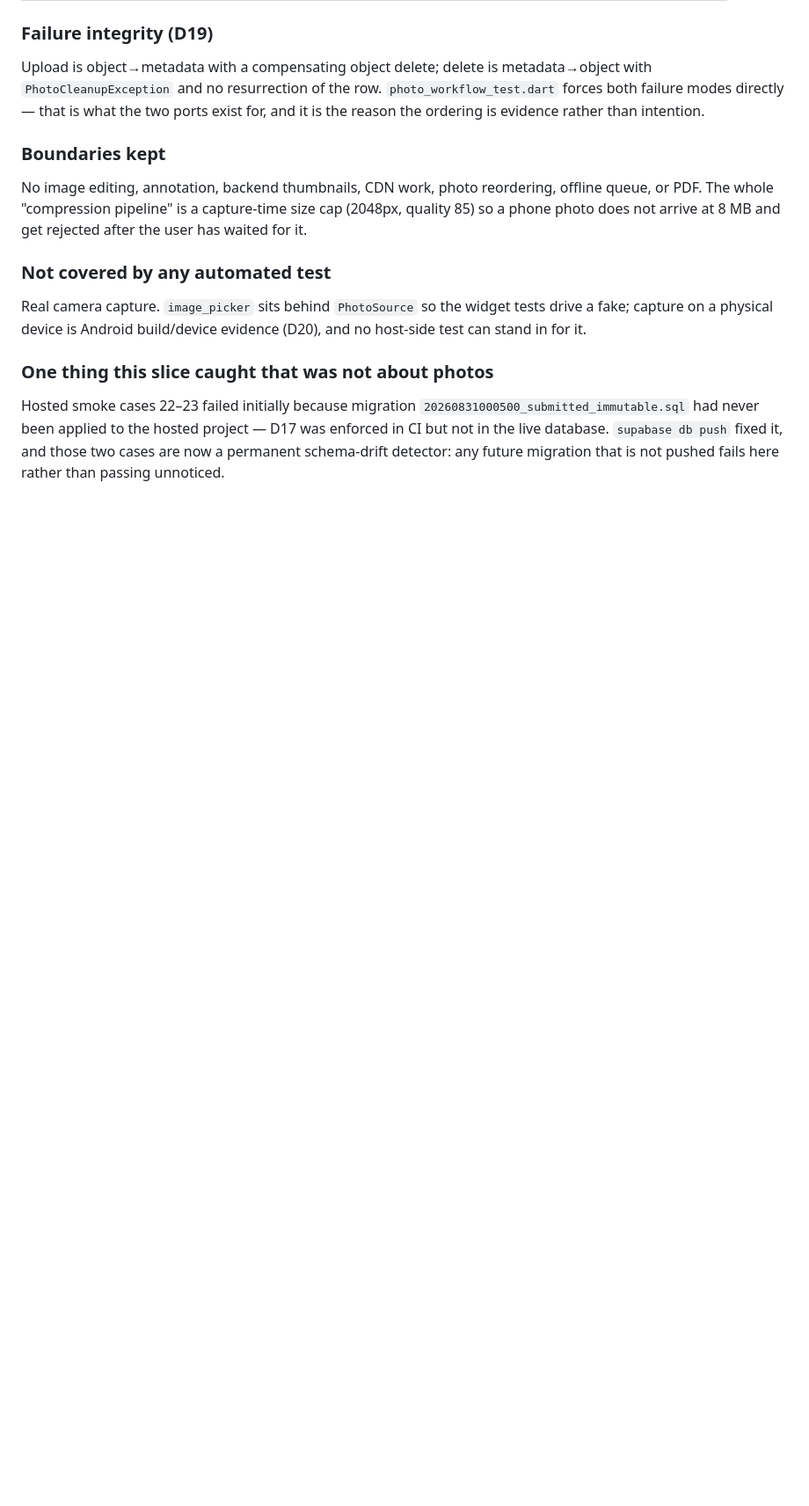
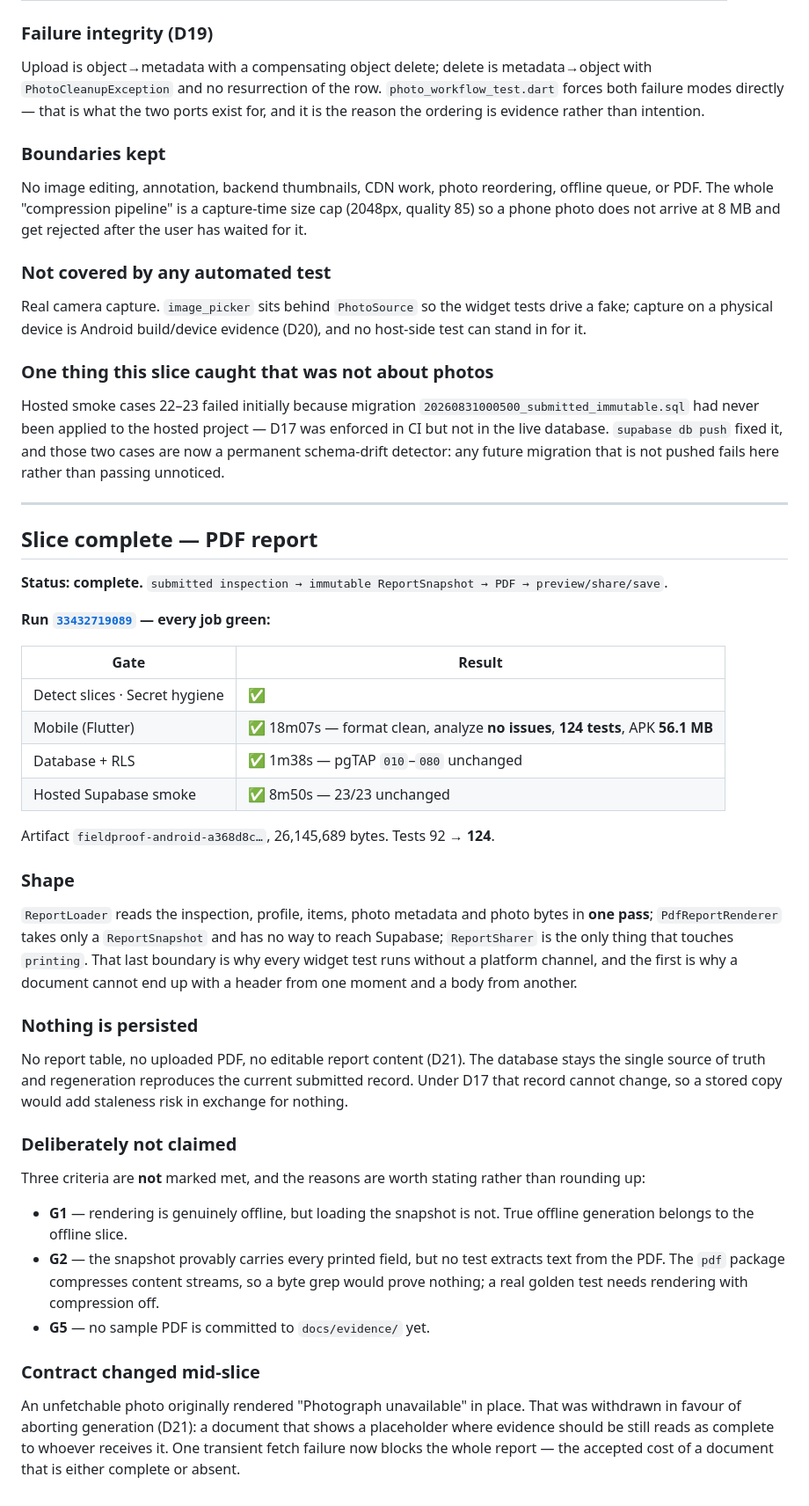
Before and after one commit to huyupwork-hub/upwork-system, a Markdown page: docs/ACCEPTANCE.md, the part around one of its changes. Shown at 88% size. GitHub-like rendering; blank space fills up the shorter version.

Commit message:
docs: record the PDF slice as complete
Run 33432719089 green throughout: 124 Flutter tests, analyze clean, APK 56.1 MB,
pgTAP 010-080 and hosted smoke 23/23 both unchanged.

G3, G4, G6-G10 met. G1, G2 and G5 deliberately not claimed: snapshot loading is
not offline, no text-extraction test exists (compressed streams), and no sample
PDF is committed.

Co-Authored-By: Claude Opus 5 (1M context) <noreply@anthropic.com>

```diff
--- a/docs/ACCEPTANCE.md
+++ b/docs/ACCEPTANCE.md
@@ -420,3 +425,57 @@ Hosted smoke cases 22–23 failed initially because migration
 project — D17 was enforced in CI but not in the live database. `supabase db push`
 fixed it, and those two cases are now a permanent schema-drift detector: any
 future migration that is not pushed fails here rather than passing unnoticed.
+
+---
+
+## Slice complete — PDF report
+
+**Status: complete.** `submitted inspection → immutable ReportSnapshot → PDF →
+preview/share/save`.
+
+**Run [`33432719089`](https://github.com/huyupwork-hub/upwork-system/actions/runs/33432719089) — every job green:**
+
+| Gate | Result |
+|---|---|
+| Detect slices · Secret hygiene | ✅ |
+| Mobile (Flutter) | ✅ 18m07s — format clean, analyze **no issues**, **124 tests**, APK **56.1 MB** |
+| Database + RLS | ✅ 1m38s — pgTAP `010`–`080` unchanged |
+| Hosted Supabase smoke | ✅ 8m50s — 23/23 unchanged |
+
+Artifact `fieldproof-android-a368d8c…`, 26,145,689 bytes. Tests 92 → **124**.
+
+### Shape
+
+`ReportLoader` reads the inspection, profile, items, photo metadata and photo
+bytes in **one pass**; `PdfReportRenderer` takes only a `ReportSnapshot` and has
+no way to reach Supabase; `ReportSharer` is the only thing that touches
+`printing`. That last boundary is why every widget test runs without a platform
+channel, and the first is why a document cannot end up with a header from one
+moment and a body from another.
+
+### Nothing is persisted
+
+No report table, no uploaded PDF, no editable report content (D21). The database
+stays the single source of truth and regeneration reproduces the current
+submitted record. Under D17 that record cannot change, so a stored copy would add
+staleness risk in exchange for nothing.
+
+### Deliberately not claimed
+
+Three criteria are **not** marked met, and the reasons are worth stating rather
+than rounding up:
+
+- **G1** — rendering is genuinely offline, but loading the snapshot is not. True
+  offline generation belongs to the offline slice.
+- **G2** — the snapshot provably carries every printed field, but no test extracts
+  text from the PDF. The `pdf` package compresses content streams, so a byte grep
+  would prove nothing; a real golden test needs rendering with compression off.
+- **G5** — no sample PDF is committed to `docs/evidence/` yet.
+
+### Contract changed mid-slice
+
+An unfetchable photo originally rendered "Photograph unavailable" in place. That
+was withdrawn in favour of aborting generation (D21): a document that shows a
+placeholder where evidence should be still reads as complete to whoever receives
+it. One transient fetch failure now blocks the whole report — the accepted cost
+of a document that is either complete or absent.
```
Also changed, not shown: other parts of docs/ACCEPTANCE.md (+12 -7 lines).
